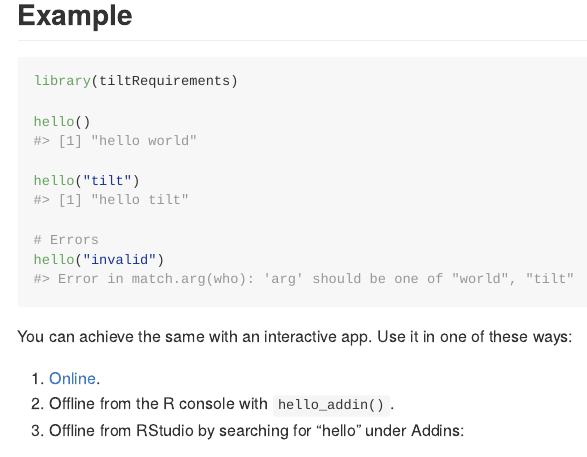
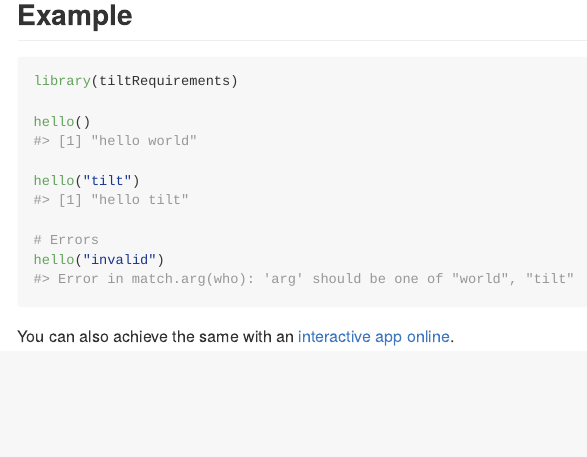
Before and after one commit to 2DegreesInvesting/tiltRequirements, an R Markdown document (README.Rmd): the page in a window 1100 px wide, from 700 px down. The pictures show the output file README.md that the author committed with the source, drawn offline in the style of GitHub; badge pictures from the web are left out.

Commit message:
Update README

````diff
--- a/README.Rmd
+++ b/README.Rmd
@@ -63,10 +63,5 @@ hello("tilt")
 hello("invalid")
 ```
 
-You can achieve the same with an interactive app. Use it in any of these ways:
-
-1. [Online](https://tiltsmes.shinyapps.io/tiltrequirements/).
-2. Offline from the R console with `hello_addin()`.
-3. Offline from RStudio by searching for "hello" under Addins:
-
-<img src=https://github.com/2DegreesInvesting/tiltIndicator/assets/5856545/2f24b1c8-a016-489f-bc45-09ef4ab34165 width=200>
+You can also achieve the same with an [interactive app
+online](https://tiltsmes.shinyapps.io/tiltrequirements/).
````
Also changed, not shown: README.md.
